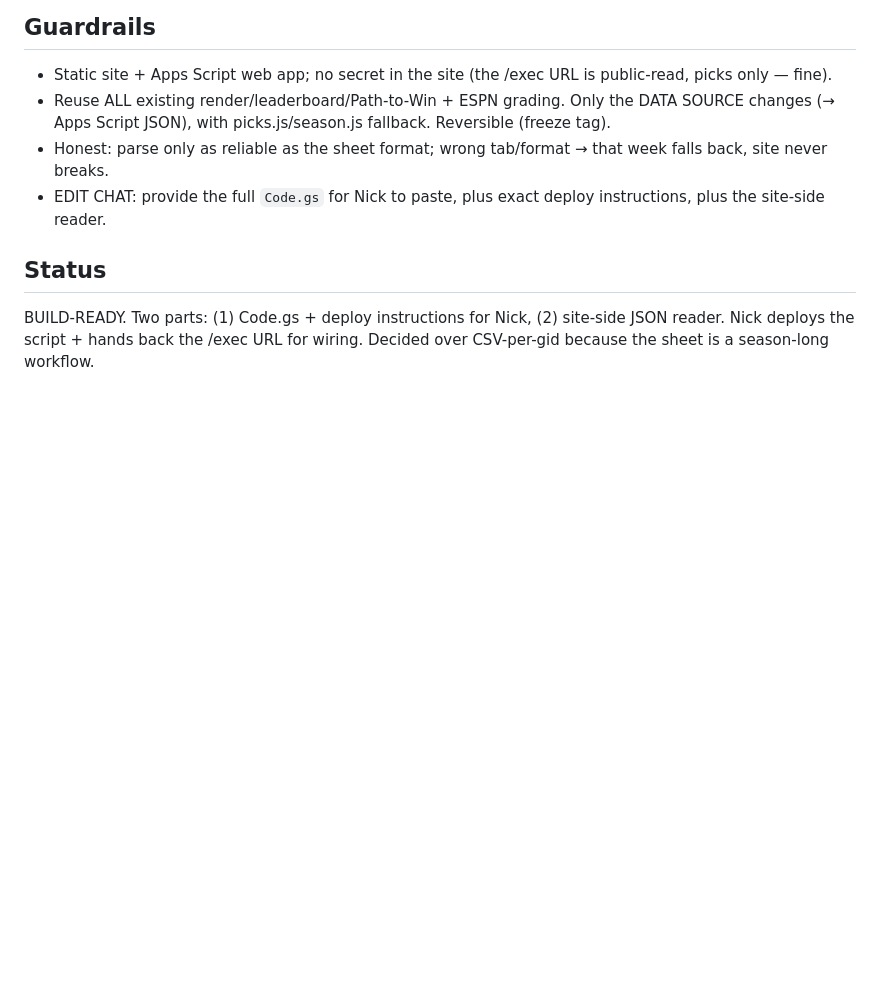
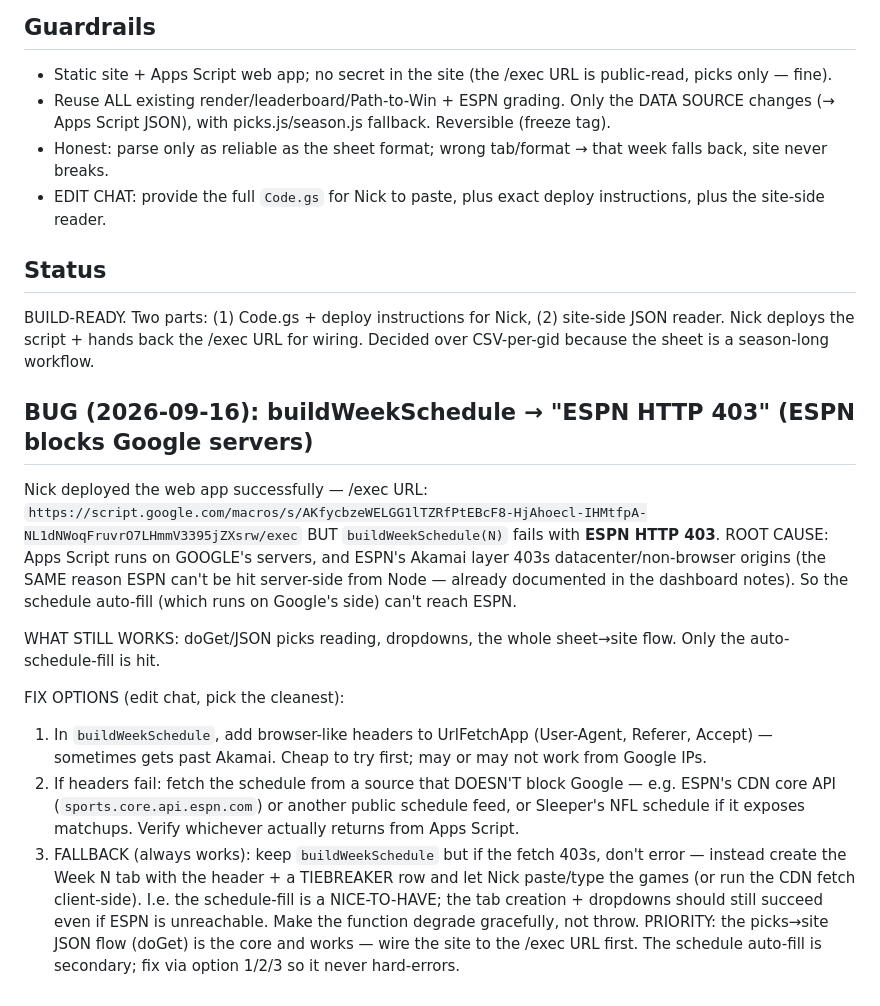
Before and after one commit to ndjunce/2026-nfl-picks, a Markdown page: APPS_SCRIPT_SPEC.md, the part around the change. Drawn GitHub-style; blank space fills up the shorter version.

Commit message:
Log: Apps Script deployed (/exec works, picks flow good); buildWeekSchedule ESPN 403 (Google-server block) - fix options + graceful degrade

```diff
--- a/APPS_SCRIPT_SPEC.md
+++ b/APPS_SCRIPT_SPEC.md
@@ -50,3 +50,26 @@ Write `Code.gs` with:
 ## Status
 BUILD-READY. Two parts: (1) Code.gs + deploy instructions for Nick, (2) site-side JSON reader. Nick deploys the
 script + hands back the /exec URL for wiring. Decided over CSV-per-gid because the sheet is a season-long workflow.
+
+
+## BUG (2026-09-16): buildWeekSchedule → "ESPN HTTP 403" (ESPN blocks Google servers)
+Nick deployed the web app successfully — /exec URL:
+`https://script.google.com/macros/s/AKfycbzeWELGG1lTZRfPtEBcF8-HjAhoecl-IHMtfpA-NL1dNWoqFruvrO7LHmmV3395jZXsrw/exec`
+BUT `buildWeekSchedule(N)` fails with **ESPN HTTP 403**. ROOT CAUSE: Apps Script runs on GOOGLE's servers, and
+ESPN's Akamai layer 403s datacenter/non-browser origins (the SAME reason ESPN can't be hit server-side from Node —
+already documented in the dashboard notes). So the schedule auto-fill (which runs on Google's side) can't reach ESPN.
+
+WHAT STILL WORKS: doGet/JSON picks reading, dropdowns, the whole sheet→site flow. Only the auto-schedule-fill is hit.
+
+FIX OPTIONS (edit chat, pick the cleanest):
+1. In `buildWeekSchedule`, add browser-like headers to UrlFetchApp (User-Agent, Referer, Accept) — sometimes gets
+   past Akamai. Cheap to try first; may or may not work from Google IPs.
+2. If headers fail: fetch the schedule from a source that DOESN'T block Google — e.g. ESPN's CDN core API
+   (`sports.core.api.espn.com`) or another public schedule feed, or Sleeper's NFL schedule if it exposes matchups.
+   Verify whichever actually returns from Apps Script.
+3. FALLBACK (always works): keep `buildWeekSchedule` but if the fetch 403s, don't error — instead create the Week N
+   tab with the header + a TIEBREAKER row and let Nick paste/type the games (or run the CDN fetch client-side). I.e.
+   the schedule-fill is a NICE-TO-HAVE; the tab creation + dropdowns should still succeed even if ESPN is unreachable.
+   Make the function degrade gracefully, not throw.
+PRIORITY: the picks→site JSON flow (doGet) is the core and works — wire the site to the /exec URL first. The
+schedule auto-fill is secondary; fix via option 1/2/3 so it never hard-errors.
```
Also changed, not shown: DECISION_LOG.md (+4 -0 lines).
